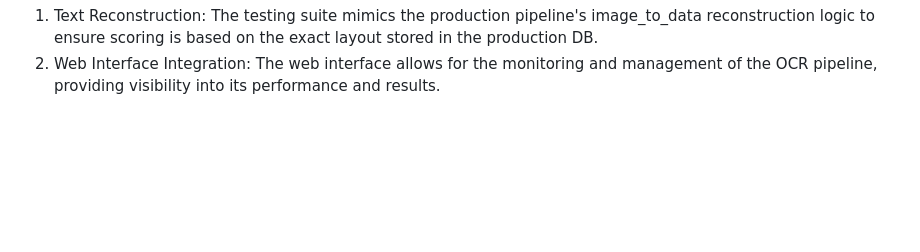
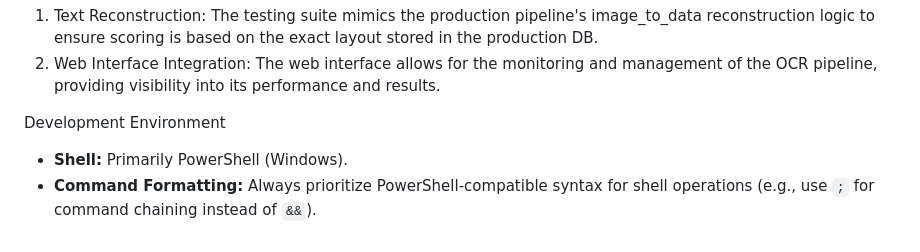
Before and after one commit to calboy1234/recipescan, a Markdown page: GEMINI.md, the part around the change. Drawn GitHub-style; blank space fills up the shorter version.

Commit message:
Update GEMINI.md with PowerShell environment details

```diff
--- a/GEMINI.md
+++ b/GEMINI.md
@@ -40,3 +40,7 @@ Alignment & Maintenance
 The system ensures consistency between experimentation and production by:
 1.  Text Reconstruction: The testing suite mimics the production pipeline's image_to_data reconstruction logic to ensure scoring is based on the exact layout stored in the production DB.
 2.  Web Interface Integration: The web interface allows for the monitoring and management of the OCR pipeline, providing visibility into its performance and results.
+
+Development Environment
+*   **Shell:** Primarily PowerShell (Windows).
+*   **Command Formatting:** Always prioritize PowerShell-compatible syntax for shell operations (e.g., use `;` for command chaining instead of `&&`).
```
